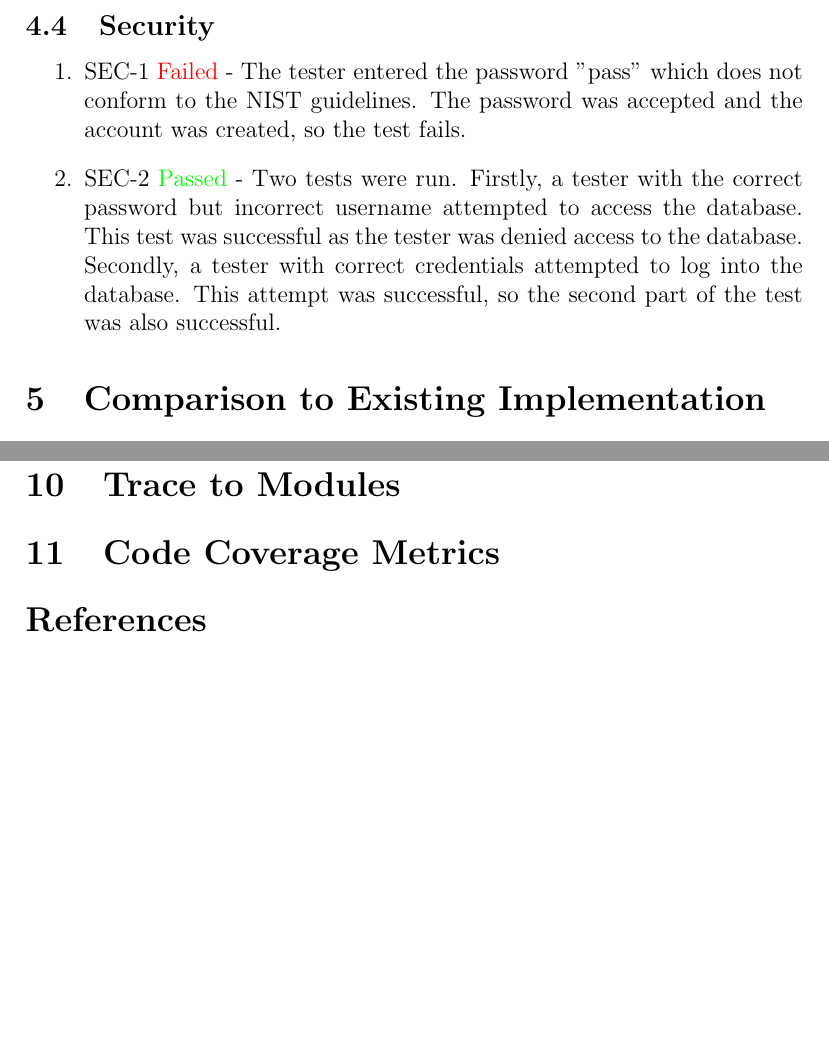
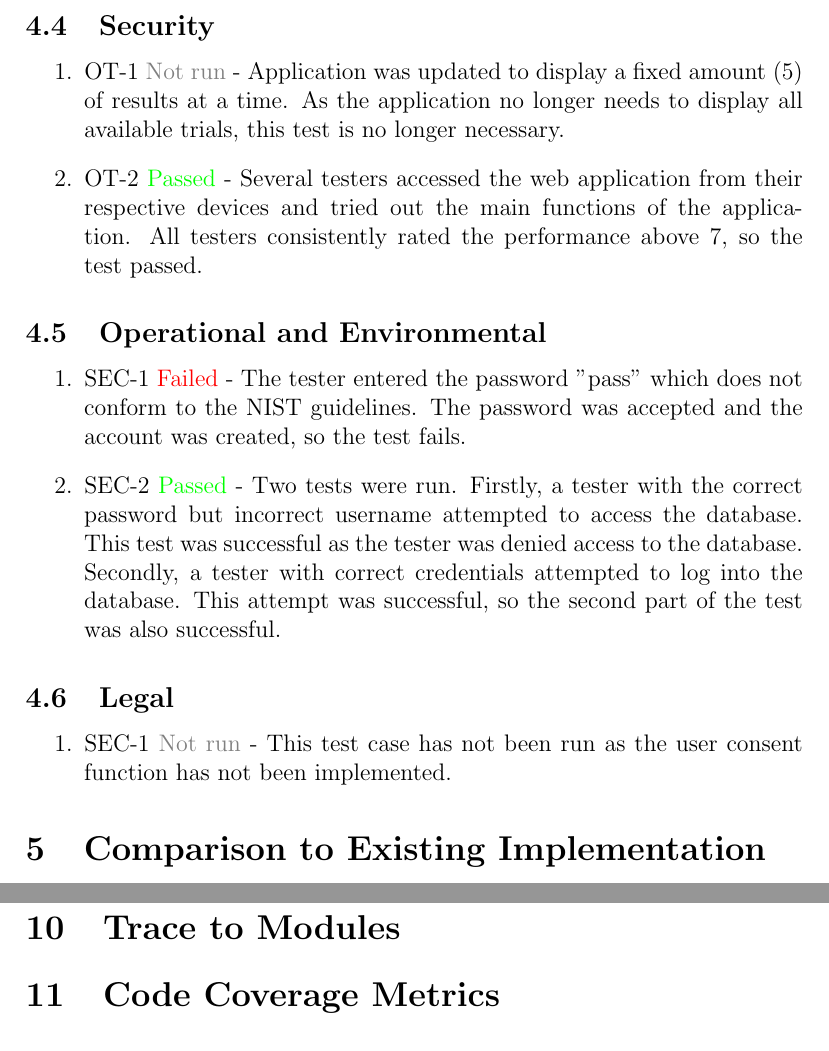
Before and after one commit to davimang/REACH, a LaTeX document (docs/VnVReport/VnVReport.tex): two parts of pages 8 and 10 of 11, joined at a grey line, cut so that both start at the same text, the shorter picture padded with empty space. Compiled offline with pdfLaTeX.

Commit message:
added operational/environmental and legal

```diff
--- a/docs/VnVReport/VnVReport.tex
+++ b/docs/VnVReport/VnVReport.tex
@@ -182,8 +182,19 @@
 
 \subsection{Security}
 \begin{enumerate}
+  \item OT-1 \textcolor{gray}{Not run} - Application was updated to display a fixed amount (5) of results at a time. As the application no longer needs to display all available trials, this test is no longer necessary.
+\item OT-2 \textcolor{green}{Passed} - Several testers accessed the web application from their respective devices and tried out the main functions of the application. All testers consistently rated the performance above 7, so the test passed.
+\end{enumerate}
+
+\subsection{Operational and Environmental}
+\begin{enumerate}
   \item SEC-1 \textcolor{red}{Failed} - The tester entered the password "pass" which does not conform to the NIST guidelines. The password was accepted and the account was created, so the test fails.
 \item SEC-2 \textcolor{green}{Passed} - Two tests were run. Firstly, a tester with the correct password but incorrect username attempted to access the database. This test was successful as the tester was denied access to the database. Secondly, a tester with correct credentials attempted to log into the database. This attempt was successful, so the second part of the test was also successful.
+\end{enumerate}
+
+\subsection{Legal}
+\begin{enumerate}
+  \item SEC-1 \textcolor{gray}{Not run} - This test case has not been run as the user consent function has not been implemented.
 \end{enumerate}
 
 
```
Also changed, not shown: docs/VnVReport/VnVReport.pdf, docs/VnVReport/VnVReport.tex (2 more changed lines).
